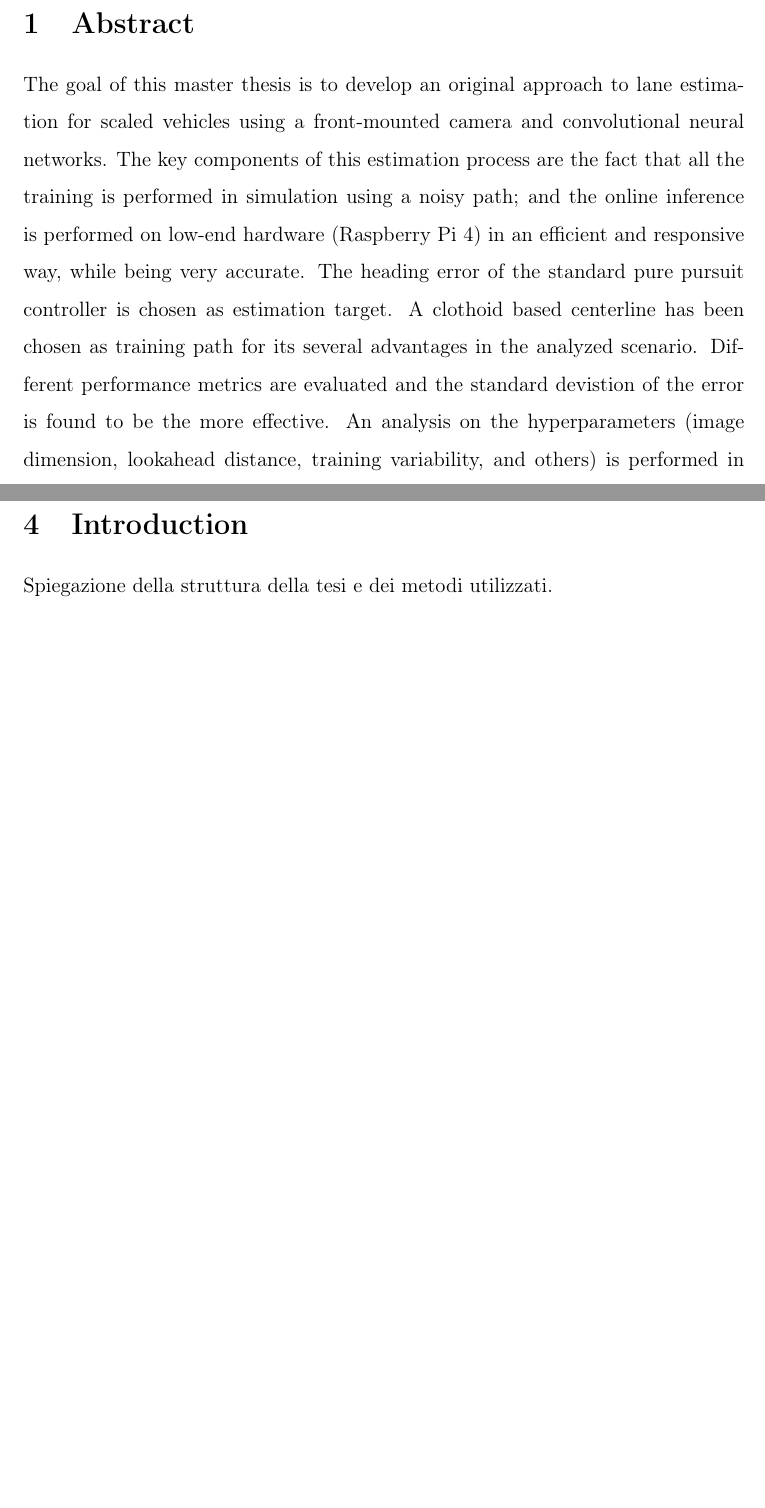
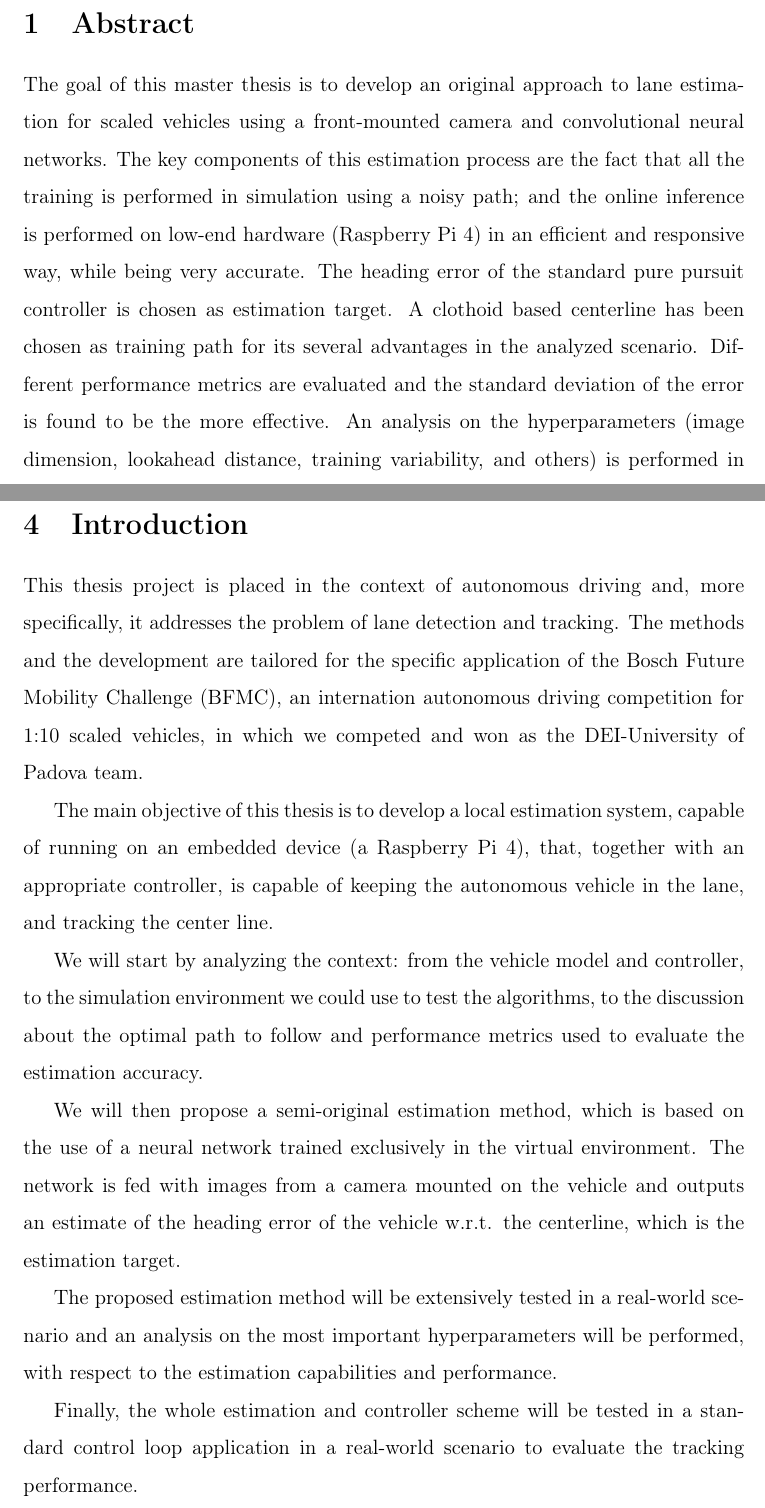
Before and after one commit to matgrand/thesis2022, a LaTeX document (main.tex): two parts of pages 2 and 7 of 78, joined at a grey line, cut so that both start at the same text, the shorter picture padded with empty space. Compiled offline with pdfLaTeX.

Commit message:
added intro

```diff
--- a/main.tex
+++ b/main.tex
@@ -72,7 +72,7 @@
     efficient and responsive way, while being very accurate. The heading error of the standard pure
     pursuit controller is chosen as estimation target. A clothoid based centerline has been chosen
     as training path for its several advantages in the analyzed scenario. Different performance
-    metrics are evaluated and the standard devistion of the error is found to be the more effective. An
+    metrics are evaluated and the standard deviation of the error is found to be the more effective. An
     analysis on the hyperparameters (image dimension, lookahead distance,
     training variability, and others) is performed in order to find the best combinations and
     evaluate the impact of each parameter. From the results in a real world scenario a very small
@@ -99,7 +99,36 @@
 
 \section{Introduction}
 
-    Spiegazione della struttura della tesi e dei metodi utilizzati.
+    This thesis project is placed in the context of autonomous driving and, more specifically, it
+    addresses the problem of lane detection and tracking. The methods and the development are
+    tailored for the specific application of the Bosch Future Mobility Challenge (BFMC), an
+    internation autonomous driving competition for 1:10 scaled vehicles, in which we competed and
+    won as the DEI-University of Padova team.
+
+    The main objective of this thesis is to develop a local estimation system, capable of running on
+    an embedded device (a Raspberry Pi 4), that, together with an appropriate controller, is capable
+    of keeping the autonomous vehicle in the lane, and tracking the center line.
+
+    We will start by analyzing the context: from the vehicle model and controller, to the simulation environment we
+    could use to test the algorithms, to the discussion about the optimal path to follow and performance
+    metrics used to evaluate the estimation accuracy.
+
+    We will then propose a semi-original estimation method, which is based on the use of a neural
+    network trained exclusively in the virtual environment. The network is fed with images from a
+    camera mounted on the vehicle and outputs an estimate of the heading error of the vehicle w.r.t.
+    the centerline, which is the estimation target.
+
+    The proposed estimation method will be extensively tested in a real-world scenario and an
+    analysis on the most important hyperparameters will be performed, with respect to the estimation
+    capabilities and performance.
+
+    Finally, the whole estimation and controller scheme will be tested in a standard control loop
+    application in a real-world scenario to evaluate the tracking performance.
+
+
+
+
+
     \newpage
 
 
```
